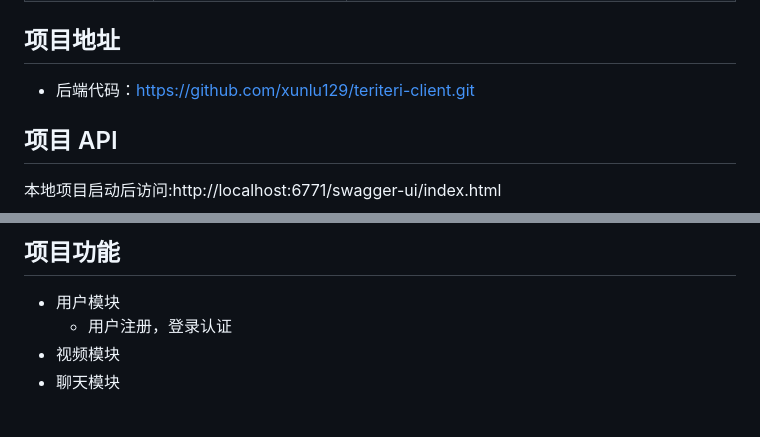
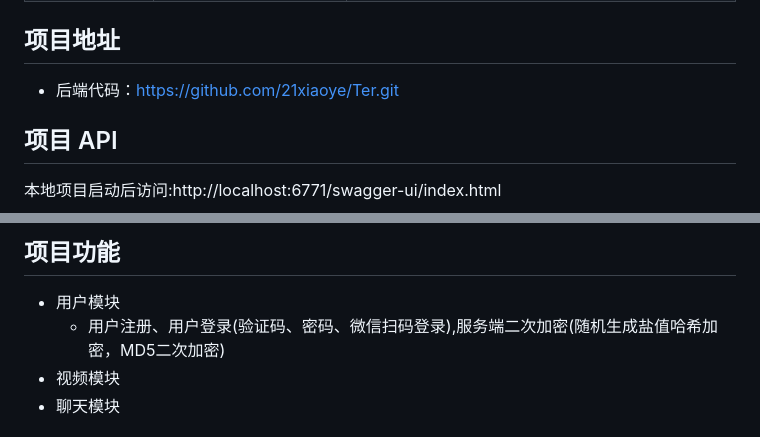
Before and after one commit to 21xiaoye/Ter, a Markdown page: README.md, 2 parts joined by grey strips. GitHub-like rendering.

Commit message:
docs(README.md): 更新readme文档

```diff
--- a/README.md
+++ b/README.md
@@ -45,7 +45,7 @@ Ter 是一个练习项目，将目前主流的java开发技术进行整合，开
 |        minio        | 自建对象存储                               | https://github.com/minio/minio                               |
 
 ## 项目地址
-* 后端代码：https://github.com/xunlu129/teriteri-client.git
+* 后端代码：https://github.com/21xiaoye/Ter.git
 
 ## 项目 API
 本地项目启动后访问:http://localhost:6771/swagger-ui/index.html
@@ -62,7 +62,7 @@ Ter 是一个练习项目，将目前主流的java开发技术进行整合，开
 在生产环境下应关闭p6spy sql打印 、swagger生成文档
 ## 项目功能
 * 用户模块
-  * 用户注册，登录认证
+  * 用户注册、用户登录(验证码、密码、微信扫码登录),服务端二次加密(随机生成盐值哈希加密，MD5二次加密)
 * 视频模块
 * 聊天模块
 
```
